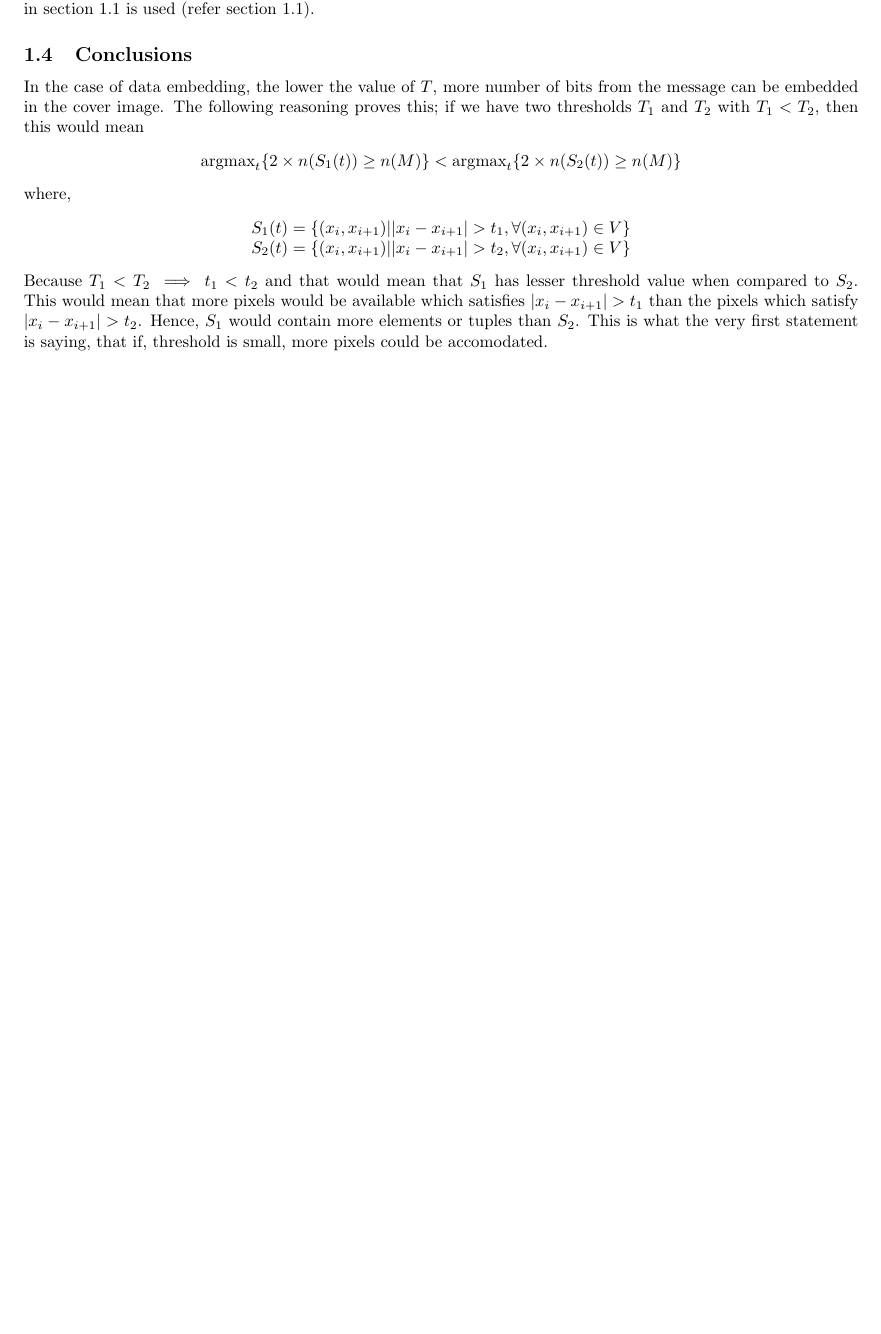
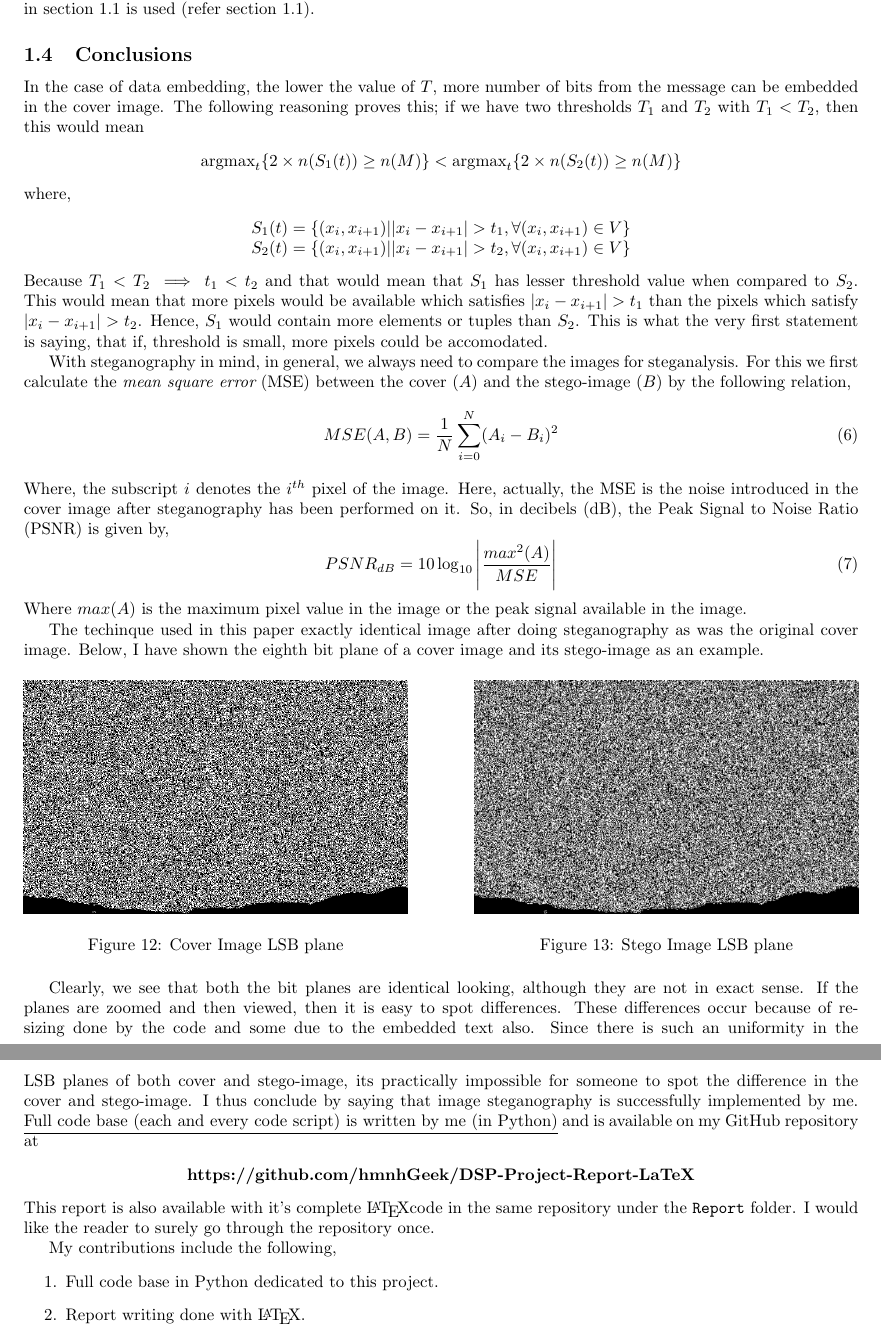
Before and after one commit to hmnhGeek/DSP-Project-Report-LaTeX, a LaTeX document (Report/rep.tex): part of page 7 of 7 before the commit and two parts of pages 7 and 8 of 8 after it, the two joined at a grey line, cut so that both start at the same text, the shorter picture padded with empty space. Compiled offline with pdfLaTeX.

Commit message:
improved conclusions section.

```diff
--- a/Report/rep.tex
+++ b/Report/rep.tex
@@ -181,5 +181,35 @@ where,
 $ S_{1}(t) = \{ (x_{i}, x_{i+1})||x_{i} - x_{i+1}| > t_{1}, \forall (x_{i}, x_{i+1}) \in V\} $ \\
 $ S_{2}(t) = \{ (x_{i}, x_{i+1})||x_{i} - x_{i+1}| > t_{2}, \forall (x_{i}, x_{i+1}) \in V\} $
 \end{center}
-Because $T_{1} < T_{2} \implies t_{1} < t_{2}$ and that would mean that $S_{1}$ has lesser threshold value when compared to $S_{2}$. This would mean that more pixels would be available which satisfies $|x_{i} - x_{i+1}| > t_{1}$ than the pixels which satisfy $|x_{i} - x_{i+1}| > t_{2}$. Hence, $S_{1}$ would contain more elements or tuples than $S_{2}$. This is what the very first statement is saying, that if, threshold is small, more pixels could be accomodated.
+Because $T_{1} < T_{2} \implies t_{1} < t_{2}$ and that would mean that $S_{1}$ has lesser threshold value when compared to $S_{2}$. This would mean that more pixels would be available which satisfies $|x_{i} - x_{i+1}| > t_{1}$ than the pixels which satisfy $|x_{i} - x_{i+1}| > t_{2}$. Hence, $S_{1}$ would contain more elements or tuples than $S_{2}$. This is what the very first statement is saying, that if, threshold is small, more pixels could be accomodated. \par With steganography in mind, in general, we always need to compare the images for steganalysis. For this we first calculate the {\it mean square error} (MSE) between the cover $(A)$ and the stego-image $(B)$ by the following relation,
+\begin{equation}
+MSE(A, B) = \frac{1}{N} \sum_{i=0}^{N} (A_{i} - B_{i})^{2}
+\end{equation}
+Where, the subscript $i$ denotes the $i^{th}$ pixel of the image.
+Here, actually, the MSE is the noise introduced in the cover image after steganography has been performed on it. So, in decibels (dB), the Peak Signal to Noise Ratio (PSNR) is given by,
+\begin{equation}
+PSNR_{dB} = 10 \log_{10}\Bigg|\frac{max^{2}(A)}{MSE}\Bigg|
+\end{equation}
+Where $max(A)$ is the maximum pixel value in the image or the peak signal available in the image. \par The techinque used in this paper exactly identical image after doing steganography as was the original cover image. Below, I have shown the eighth bit plane of a cover image and its stego-image as an example.
+\begin{figure}[H]
+\centering
+\begin{minipage}{0.46\linewidth}
+\includegraphics[width=\textwidth]{images/konsole.png}
+\caption{Cover Image LSB plane}
+\end{minipage}
+\hfill
+\begin{minipage}{0.46\linewidth}
+\includegraphics[width=\textwidth]{images/konsole-stego.png}
+\caption{Stego Image LSB plane}
+\end{minipage}
+\end{figure}
+Clearly, we see that both the bit planes are identical looking, although they are not in exact sense. If the planes are zoomed and then viewed, then it is easy to spot differences. These differences occur because of resizing done by the code and some due to the embedded text also. Since there is such an uniformity in the LSB planes of both cover and stego-image, its practically impossible for someone to spot the difference in the cover and stego-image. I thus conclude by saying that image steganography is successfully implemented by me. \underline{Full code base (each and every code script) is written by me (in Python)} and is  available on my GitHub repository at \begin{center} {\bf https://github.com/hmnhGeek/DSP-Project-Report-LaTeX} \end{center}
+This report is also available with it's complete \LaTeX code in the same repository under the \texttt{Report} folder. I would like the reader to surely go through the repository once.
+
+\par My contributions include the following,
+\begin{enumerate}
+\item Full code base in Python dedicated to this project.
+\item Report writing done with \LaTeX.
+\end{enumerate}
+
 \end{document}
```
Also changed, not shown: Report/images/konsole-stego.png (added), Report/images/konsole.png (added), Report/rep.pdf, 4 other files.
